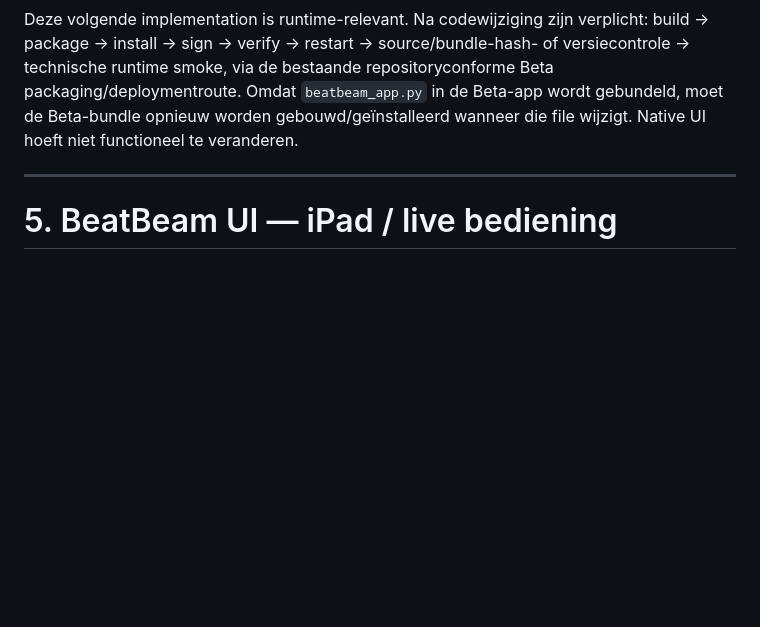
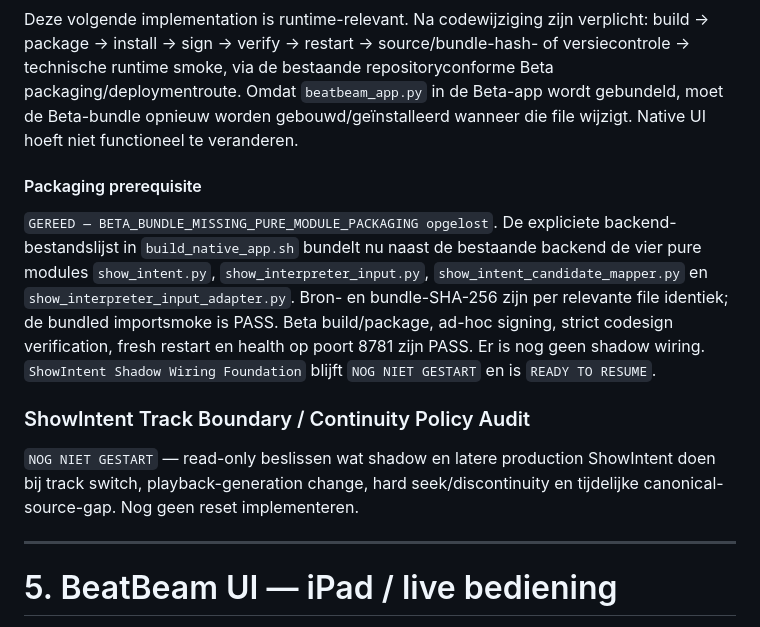
Before and after one commit to thomasbriet/BeatBeamDMX, a Markdown page: MASTER_ROADMAP.md, the part around the change. Drawn GitHub-style; blank space fills up the shorter version.

Commit message:
Record ShowIntent packaging prerequisite

```diff
--- a/MASTER_ROADMAP.md
+++ b/MASTER_ROADMAP.md
@@ -1408,6 +1408,25 @@ bestaande repositoryconforme Beta packaging/deploymentroute. Omdat
 worden gebouwd/geïnstalleerd wanneer die file wijzigt. Native UI hoeft niet
 functioneel te veranderen.
 
+#### Packaging prerequisite
+
+`GEREED — BETA_BUNDLE_MISSING_PURE_MODULE_PACKAGING opgelost`. De expliciete
+backend-bestandslijst in `build_native_app.sh` bundelt nu naast de bestaande
+backend de vier pure modules `show_intent.py`, `show_interpreter_input.py`,
+`show_intent_candidate_mapper.py` en `show_interpreter_input_adapter.py`.
+Bron- en bundle-SHA-256 zijn per relevante file identiek; de bundled
+importsmoke is PASS. Beta build/package, ad-hoc signing, strict codesign
+verification, fresh restart en health op poort 8781 zijn PASS. Er is nog geen
+shadow wiring. `ShowIntent Shadow Wiring Foundation` blijft `NOG NIET GESTART`
+en is `READY TO RESUME`.
+
+### ShowIntent Track Boundary / Continuity Policy Audit
+
+`NOG NIET GESTART` — read-only beslissen wat shadow en latere production
+ShowIntent doen bij track switch, playback-generation change, hard
+seek/discontinuity en tijdelijke canonical-source-gap. Nog geen reset
+implementeren.
+
 ---
 
 # 5. BeatBeam UI — iPad / live bediening
```
